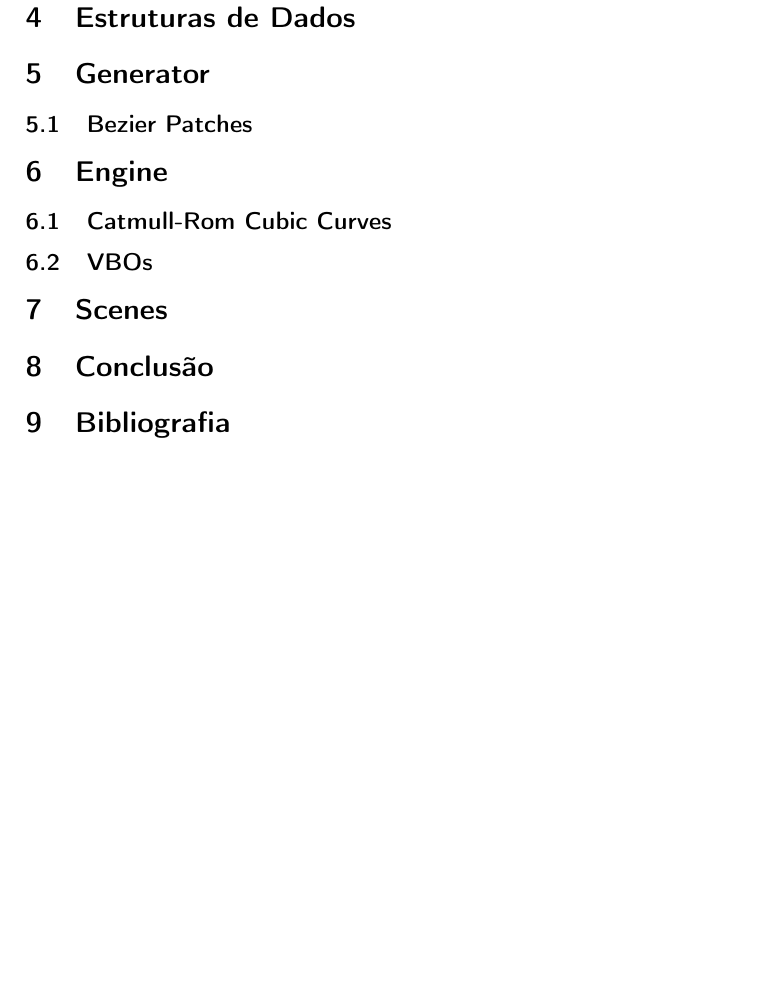
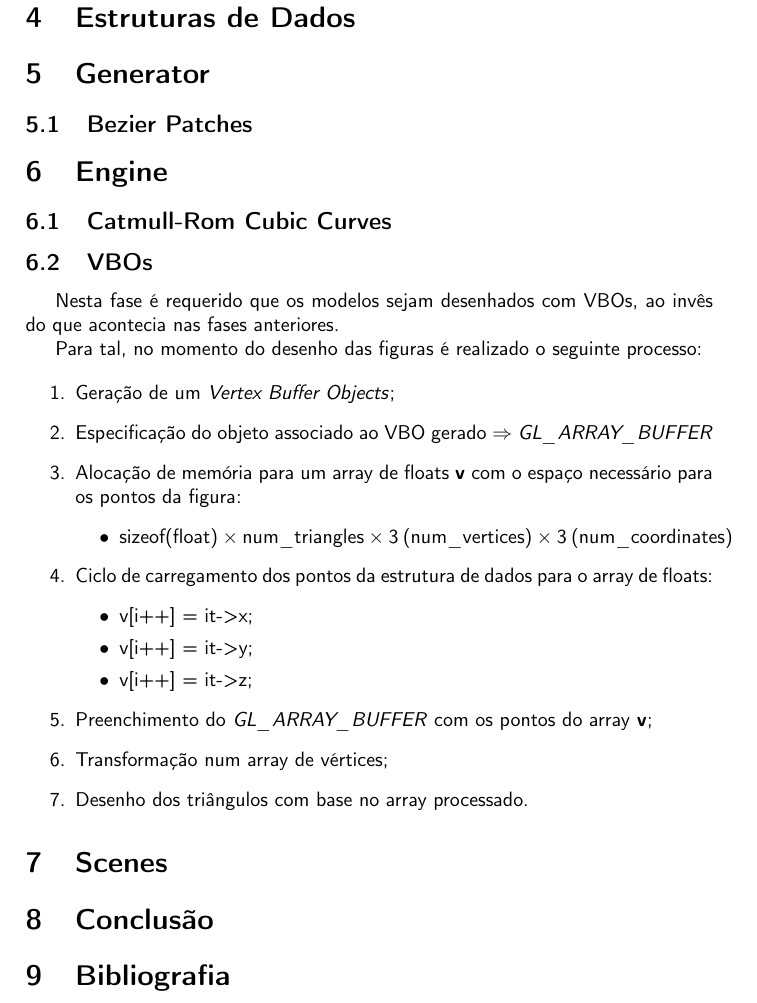
Before and after one commit to joaop21/ComputerGraphics_Assignment, a LaTeX paper (Fase3/Report/report.tex): part of page 5 of 5, cut so that both start at the same text, the shorter picture padded with empty space. Compiled offline with pdfLaTeX.

Commit message:
report III : VBOs

```diff
--- a/Fase3/Report/report.tex
+++ b/Fase3/Report/report.tex
@@ -97,6 +97,28 @@ Na figura \ref{img:ficheiro_parser} é possível visualizar um excerto do fichei
 \subsection{VBOs}
 \label{sec:vbos}
 
+Nesta fase é requerido que os modelos sejam desenhados com VBOs, ao invês do que acontecia nas fases anteriores.
+
+Para tal, no momento do desenho das figuras é realizado o seguinte processo:
+
+\begin{enumerate}
+  \item Geração de um \textit{Vertex Buffer Objects};
+  \item Especificação do objeto associado ao VBO gerado $\Rightarrow$ \textit{GL\_ARRAY\_BUFFER}
+  \item Alocação de memória para um array de floats \textbf{v} com o espaço necessário para os pontos da figura:
+    \begin{itemize}
+      \item sizeof(float) $\times$ num\_triangles $\times$ 3 (num\_vertices) $\times$ 3 (num\_coordinates)
+    \end{itemize}
+  \item Ciclo de carregamento dos pontos da estrutura de dados para o array de floats:
+    \begin{itemize}
+      \item v[i++] = it->x;
+      \item v[i++] = it->y;
+      \item v[i++] = it->z;
+    \end{itemize}
+  \item Preenchimento do \textit{GL\_ARRAY\_BUFFER} com os pontos do array \textbf{v};
+  \item Transformação num array de vértices;
+  \item Desenho dos triângulos com base no array processado.
+\end{enumerate}
+
 
 
 \section{Scenes}
```
Also changed, not shown: 1 other file.
